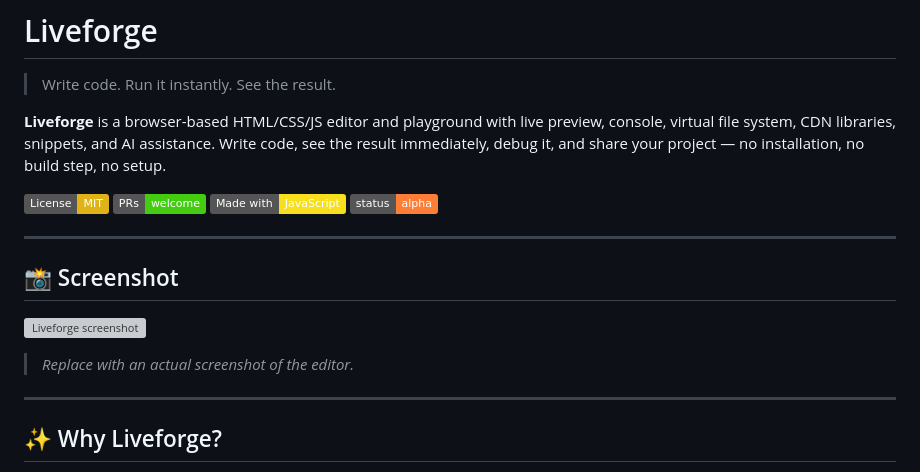
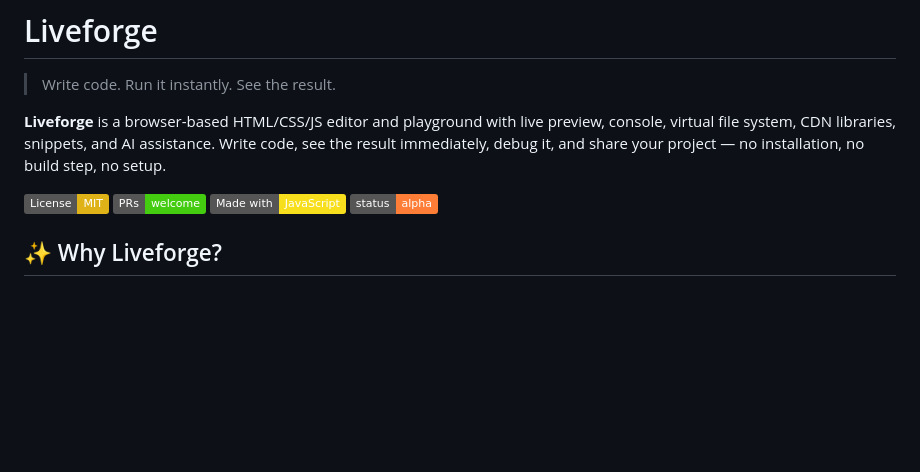
Before and after one commit to Artins200/Runlet, a Markdown page: README.md, the part around the change. GitHub-like rendering; badges without logos; blank space fills up the shorter version; grey boxes are pictures that could not be loaded.

```diff
--- a/README.md
+++ b/README.md
@@ -9,14 +9,6 @@
 [![Made with JavaScript](https://img.shields.io/badge/Made%20with-JavaScript-f7df1e.svg)](https://developer.mozilla.org/en-US/docs/Web/JavaScript)
 [![Status](https://img.shields.io/badge/status-alpha-orange.svg)]()
 
----
-
-## 📸 Screenshot
-
-![Liveforge screenshot](./docs/screenshot.png)
-> _Replace with an actual screenshot of the editor._
-
----
 
 ## ✨ Why Liveforge?
 
```
